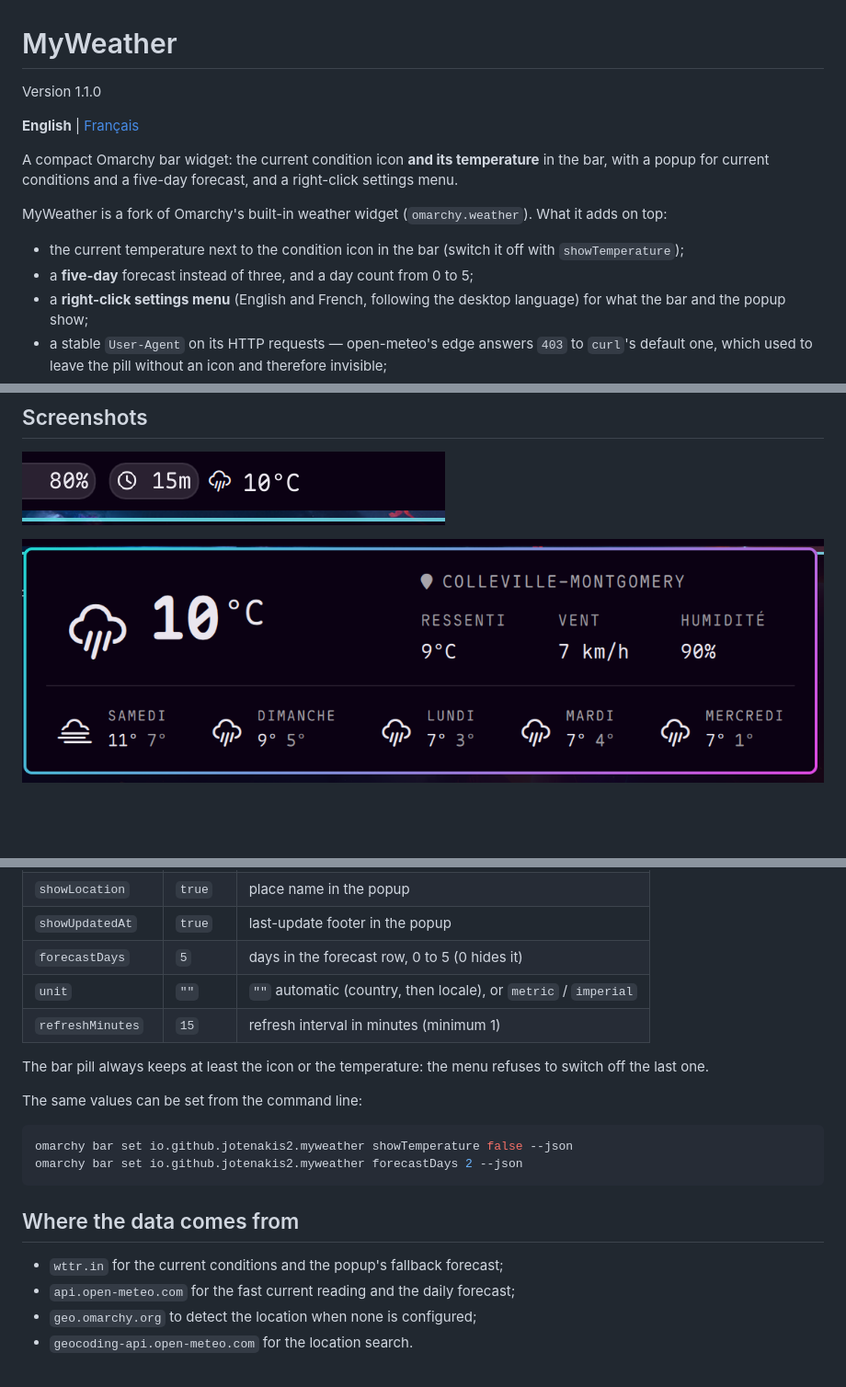
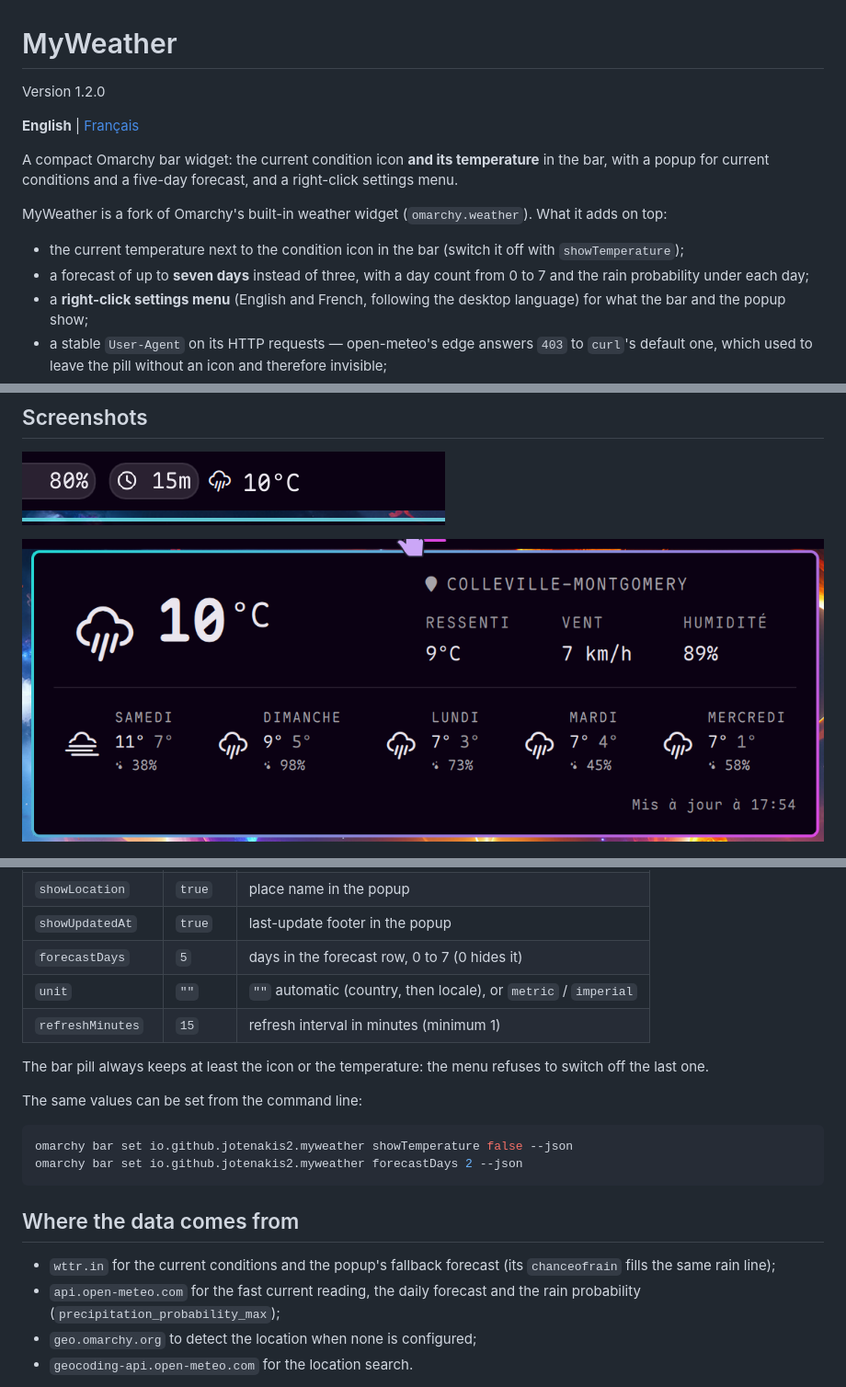
Before and after one commit to jotenakis2/MyWeather, a Markdown page: README.md, 3 parts joined by grey strips. Shown at 92% size. Rendered like a GitHub page; pictures changed too: docs/screenshots/panel.png; blank space fills up the shorter version.

```diff
--- a/README.md
+++ b/README.md
@@ -1,6 +1,6 @@
 # MyWeather
 
-Version 1.1.0
+Version 1.2.0
 
 **English** | [Français](README-fr.md)
 
@@ -13,7 +13,8 @@ What it adds on top:
 
 - the current temperature next to the condition icon in the bar
   (switch it off with `showTemperature`);
-- a **five-day** forecast instead of three, and a day count from 0 to 5;
+- a forecast of up to **seven days** instead of three, with a day count from
+  0 to 7 and the rain probability under each day;
 - a **right-click settings menu** (English and French, following the desktop
   language) for what the bar and the popup show;
 - a stable `User-Agent` on its HTTP requests — open-meteo's edge answers
@@ -96,7 +97,7 @@ chosen values straight into this widget's entry in
 | `showFeelsLike` | `true` | feels-like value in the popup |
 | `showLocation` | `true` | place name in the popup |
 | `showUpdatedAt` | `true` | last-update footer in the popup |
-| `forecastDays` | `5` | days in the forecast row, 0 to 5 (0 hides it) |
+| `forecastDays` | `5` | days in the forecast row, 0 to 7 (0 hides it) |
 | `unit` | `""` | `""` automatic (country, then locale), or `metric` / `imperial` |
 | `refreshMinutes` | `15` | refresh interval in minutes (minimum 1) |
 
@@ -112,8 +113,10 @@ omarchy bar set io.github.jotenakis2.myweather forecastDays 2 --json
 
 ## Where the data comes from
 
-- `wttr.in` for the current conditions and the popup's fallback forecast;
-- `api.open-meteo.com` for the fast current reading and the daily forecast;
+- `wttr.in` for the current conditions and the popup's fallback forecast
+  (its `chanceofrain` fills the same rain line);
+- `api.open-meteo.com` for the fast current reading, the daily forecast and the
+  rain probability (`precipitation_probability_max`);
 - `geo.omarchy.org` to detect the location when none is configured;
 - `geocoding-api.open-meteo.com` for the location search.
 
```
Also changed, not shown: other parts of README.md (+1 -1 lines), README-fr.md (+9 -8 lines), 4 other files.
